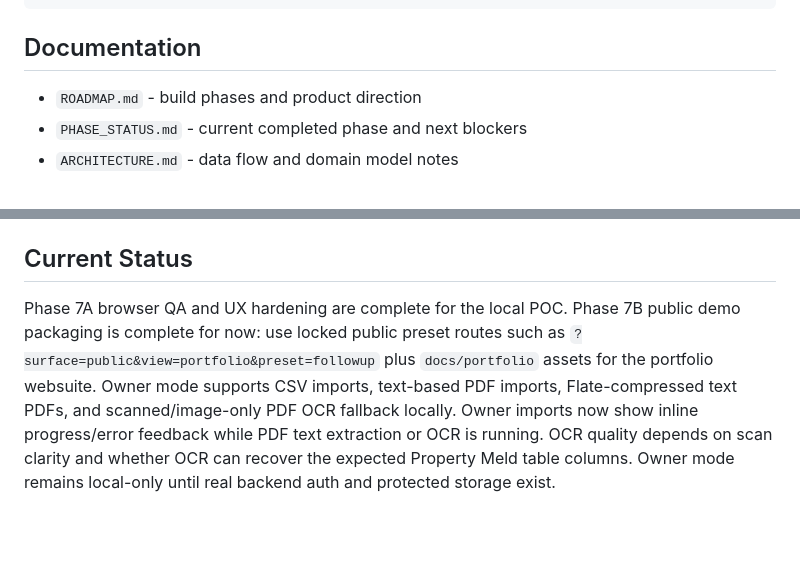
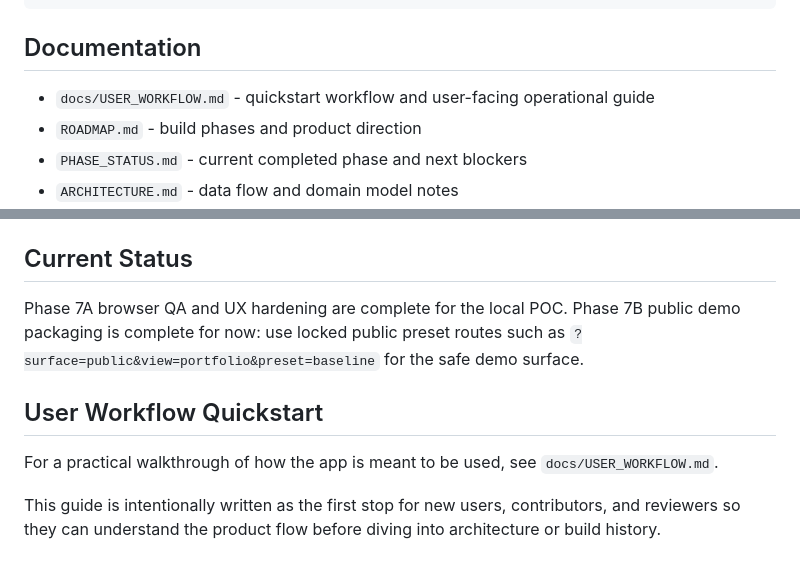
Before and after one commit to hypnoticdata777/m3ldSync, a Markdown page: README.md, 2 parts joined by grey strips. Drawn GitHub-style; blank space fills up the shorter version.

Commit message:
Add quickstart user workflow documentation and surface it in README

```diff
--- a/README.md
+++ b/README.md
@@ -141,6 +141,7 @@ docs/portfolio              Synthetic portfolio screenshot assets and manifest
 
 ## Documentation
 
+- `docs/USER_WORKFLOW.md` - quickstart workflow and user-facing operational guide
 - `ROADMAP.md` - build phases and product direction
 - `PHASE_STATUS.md` - current completed phase and next blockers
 - `ARCHITECTURE.md` - data flow and domain model notes
@@ -155,4 +156,10 @@ docs/portfolio              Synthetic portfolio screenshot assets and manifest
 
 ## Current Status
 
-Phase 7A browser QA and UX hardening are complete for the local POC. Phase 7B public demo packaging is complete for now: use locked public preset routes such as `?surface=public&view=portfolio&preset=followup` plus `docs/portfolio` assets for the portfolio websuite. Owner mode supports CSV imports, text-based PDF imports, Flate-compressed text PDFs, and scanned/image-only PDF OCR fallback locally. Owner imports now show inline progress/error feedback while PDF text extraction or OCR is running. OCR quality depends on scan clarity and whether OCR can recover the expected Property Meld table columns. Owner mode remains local-only until real backend auth and protected storage exist.
+Phase 7A browser QA and UX hardening are complete for the local POC. Phase 7B public demo packaging is complete for now: use locked public preset routes such as `?surface=public&view=portfolio&preset=baseline` for the safe demo surface.
+
+## User Workflow Quickstart
+
+For a practical walkthrough of how the app is meant to be used, see `docs/USER_WORKFLOW.md`.
+
+This guide is intentionally written as the first stop for new users, contributors, and reviewers so they can understand the product flow before diving into architecture or build history.
```
Also changed, not shown: docs/USER_WORKFLOW.md (added, +150 -0 lines).
